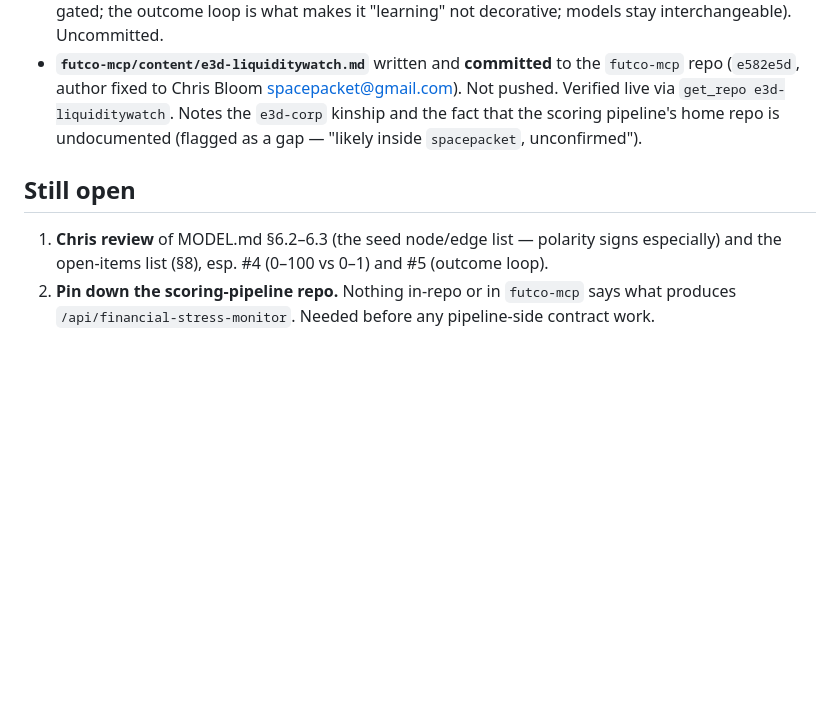
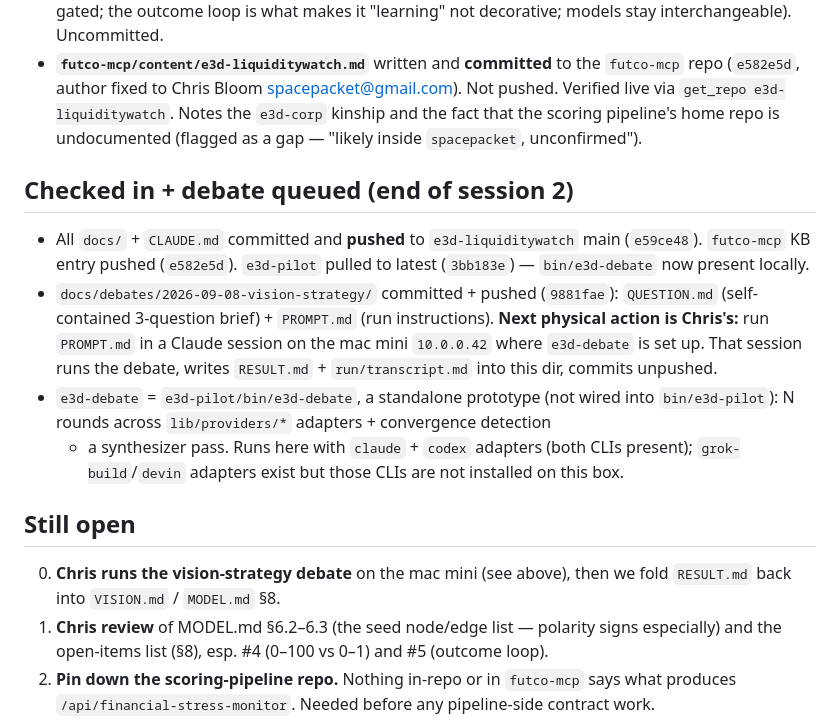
Before and after one commit to spacepacket1/e3d-liquiditywatch, a Markdown page: docs/liquiditywatch-session-notes.md, the part around the change. Rendered like a GitHub page; blank space fills up the shorter version.

Commit message:
Session notes: record check-in + queued vision debate
Co-Authored-By: Claude Sonnet 5 <noreply@anthropic.com>
Claude-Session: https://claude.ai/code/session_018NyCC6hwpo4n7yKYpgjQXa

```diff
--- a/docs/liquiditywatch-session-notes.md
+++ b/docs/liquiditywatch-session-notes.md
@@ -166,8 +166,25 @@ endpoint), the resilience contract, versioning policy, and the 0–100→0–1 m
   and the fact that the scoring pipeline's home repo is undocumented (flagged as a gap —
   "likely inside `spacepacket`, unconfirmed").
 
+## Checked in + debate queued (end of session 2)
+
+- All `docs/` + `CLAUDE.md` committed and **pushed** to `e3d-liquiditywatch` main
+  (`e59ce48`). `futco-mcp` KB entry pushed (`e582e5d`). `e3d-pilot` pulled to latest
+  (`3bb183e`) — `bin/e3d-debate` now present locally.
+- `docs/debates/2026-09-08-vision-strategy/` committed + pushed (`9881fae`):
+  `QUESTION.md` (self-contained 3-question brief) + `PROMPT.md` (run instructions).
+  **Next physical action is Chris's:** run `PROMPT.md` in a Claude session on the mac
+  mini `10.0.0.42` where `e3d-debate` is set up. That session runs the debate, writes
+  `RESULT.md` + `run/transcript.md` into this dir, commits unpushed.
+- `e3d-debate` = `e3d-pilot/bin/e3d-debate`, a standalone prototype (not wired into
+  `bin/e3d-pilot`): N rounds across `lib/providers/*` adapters + convergence detection
+  + a synthesizer pass. Runs here with `claude` + `codex` adapters (both CLIs present);
+  `grok-build`/`devin` adapters exist but those CLIs are not installed on this box.
+
 ## Still open
 
+0. **Chris runs the vision-strategy debate** on the mac mini (see above), then we fold
+   `RESULT.md` back into `VISION.md` / `MODEL.md` §8.
 1. **Chris review** of MODEL.md §6.2–6.3 (the seed node/edge list — polarity signs
    especially) and the open-items list (§8), esp. #4 (0–100 vs 0–1) and #5 (outcome loop).
 2. **Pin down the scoring-pipeline repo.** Nothing in-repo or in `futco-mcp` says what
```
